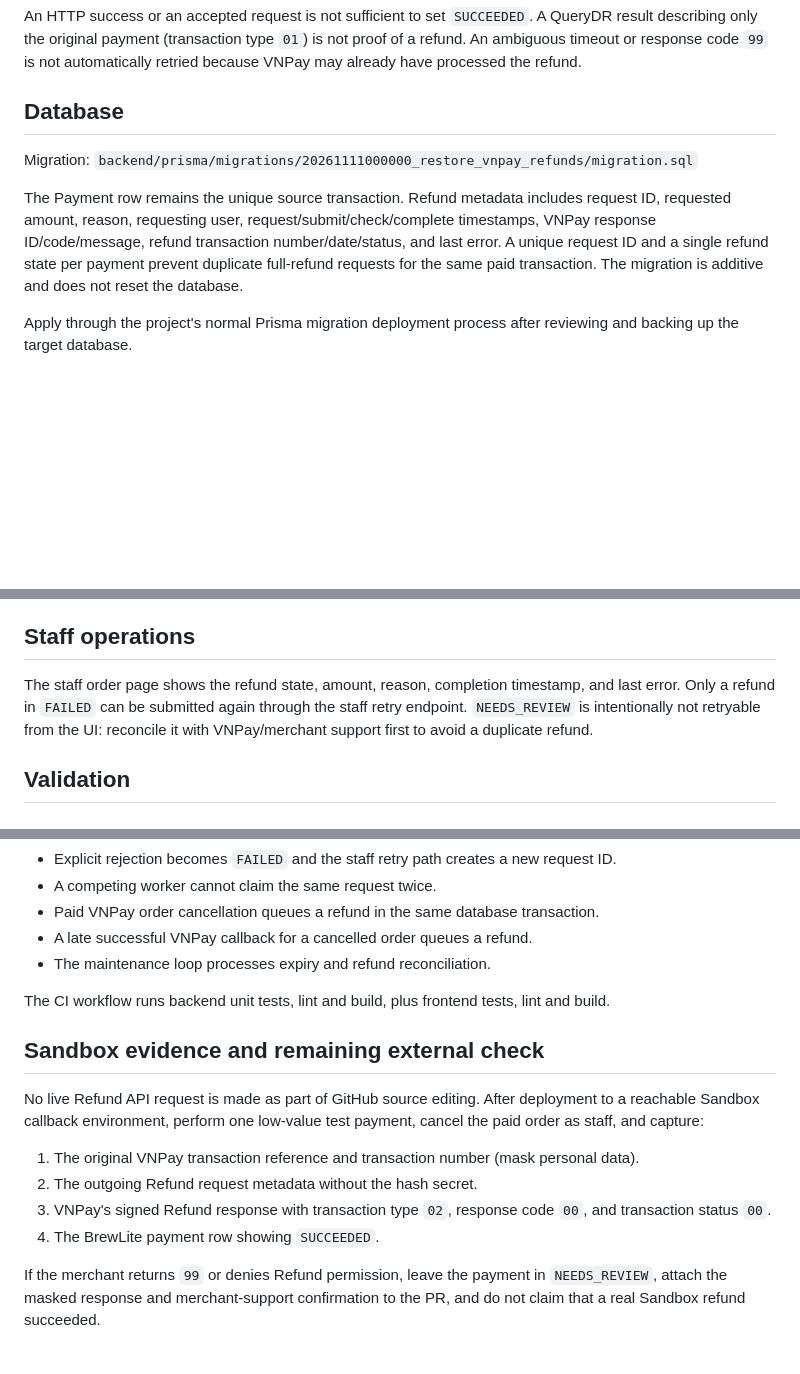
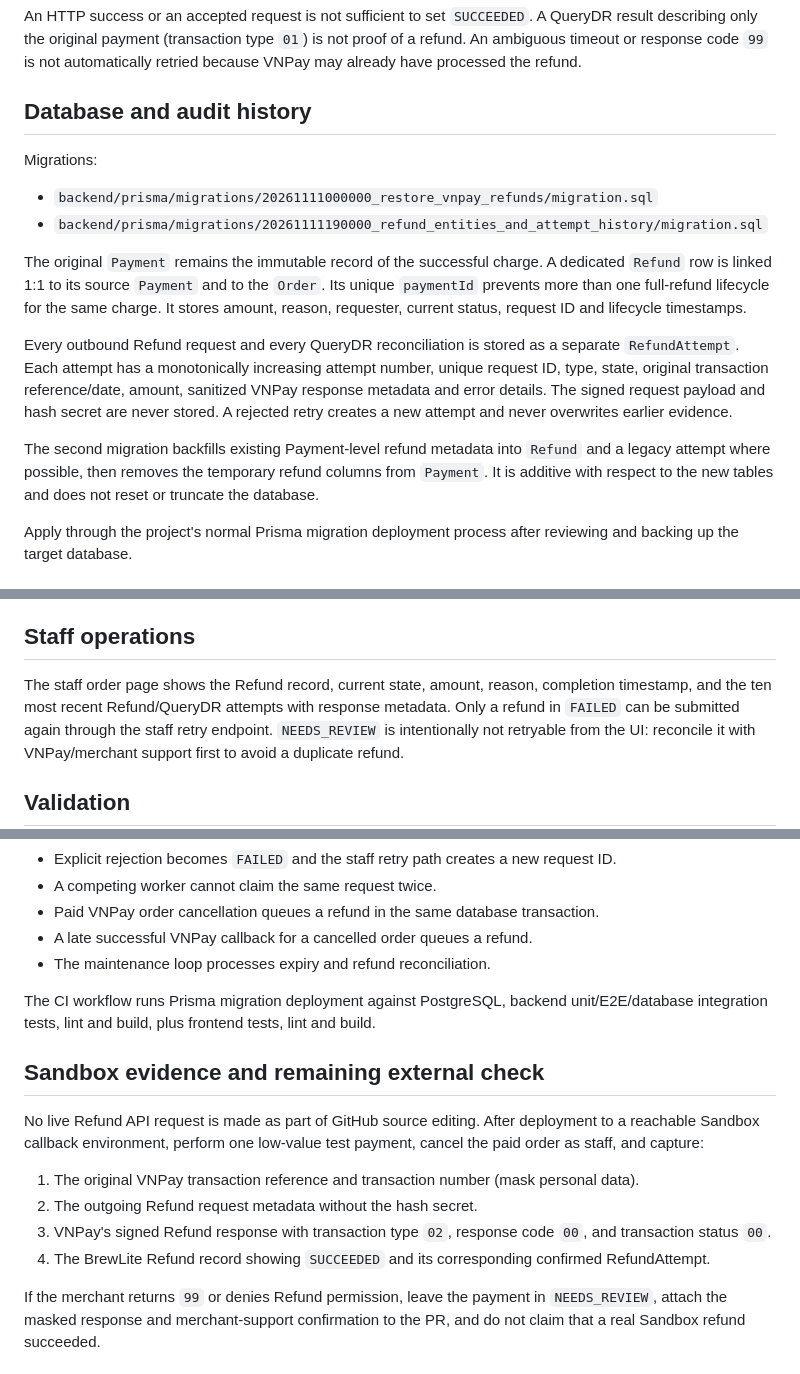
Before and after one commit to mhien06/BrewLite_A1, a Markdown page: docs/vnpay-refunds.md, 3 parts joined by grey strips. GitHub-like rendering; blank space fills up the shorter version.

Commit message:
docs(refunds): document dedicated refund and attempt audit model

```diff
--- a/docs/vnpay-refunds.md
+++ b/docs/vnpay-refunds.md
@@ -24,12 +24,17 @@ An HTTP success or an accepted request is not sufficient to set `SUCCEEDED`.
 A QueryDR result describing only the original payment (transaction type `01`) is not proof of a refund.
 An ambiguous timeout or response code `99` is not automatically retried because VNPay may already have processed the refund.
 
-## Database
+## Database and audit history
 
-Migration:
-`backend/prisma/migrations/20261111000000_restore_vnpay_refunds/migration.sql`
+Migrations:
+- `backend/prisma/migrations/20261111000000_restore_vnpay_refunds/migration.sql`
+- `backend/prisma/migrations/20261111190000_refund_entities_and_attempt_history/migration.sql`
 
-The Payment row remains the unique source transaction. Refund metadata includes request ID, requested amount, reason, requesting user, request/submit/check/complete timestamps, VNPay response ID/code/message, refund transaction number/date/status, and last error. A unique request ID and a single refund state per payment prevent duplicate full-refund requests for the same paid transaction. The migration is additive and does not reset the database.
+The original `Payment` remains the immutable record of the successful charge. A dedicated `Refund` row is linked 1:1 to its source `Payment` and to the `Order`. Its unique `paymentId` prevents more than one full-refund lifecycle for the same charge. It stores amount, reason, requester, current status, request ID and lifecycle timestamps.
+
+Every outbound Refund request and every QueryDR reconciliation is stored as a separate `RefundAttempt`. Each attempt has a monotonically increasing attempt number, unique request ID, type, state, original transaction reference/date, amount, sanitized VNPay response metadata and error details. The signed request payload and hash secret are never stored. A rejected retry creates a new attempt and never overwrites earlier evidence.
+
+The second migration backfills existing Payment-level refund metadata into `Refund` and a legacy attempt where possible, then removes the temporary refund columns from `Payment`. It is additive with respect to the new tables and does not reset or truncate the database.
 
 Apply through the project's normal Prisma migration deployment process after reviewing and backing up the target database.
 
@@ -47,7 +52,7 @@ The Sandbox merchant must be explicitly enabled for the Refund API. A payment in
 
 ## Staff operations
 
-The staff order page shows the refund state, amount, reason, completion timestamp, and last error.
+The staff order page shows the Refund record, current state, amount, reason, completion timestamp, and the ten most recent Refund/QueryDR attempts with response metadata.
 Only a refund in `FAILED` can be submitted again through the staff retry endpoint. `NEEDS_REVIEW` is intentionally not retryable from the UI: reconcile it with VNPay/merchant support first to avoid a duplicate refund.
 
 ## Validation
@@ -62,7 +67,7 @@ Automated tests cover:
 - A late successful VNPay callback for a cancelled order queues a refund.
 - The maintenance loop processes expiry and refund reconciliation.
 
-The CI workflow runs backend unit tests, lint and build, plus frontend tests, lint and build.
+The CI workflow runs Prisma migration deployment against PostgreSQL, backend unit/E2E/database integration tests, lint and build, plus frontend tests, lint and build.
 
 ## Sandbox evidence and remaining external check
 
@@ -70,7 +75,7 @@ No live Refund API request is made as part of GitHub source editing. After deplo
 1. The original VNPay transaction reference and transaction number (mask personal data).
 2. The outgoing Refund request metadata without the hash secret.
 3. VNPay's signed Refund response with transaction type `02`, response code `00`, and transaction status `00`.
-4. The BrewLite payment row showing `SUCCEEDED`.
+4. The BrewLite Refund record showing `SUCCEEDED` and its corresponding confirmed RefundAttempt.
 
 If the merchant returns `99` or denies Refund permission, leave the payment in `NEEDS_REVIEW`, attach the masked response and merchant-support confirmation to the PR, and do not claim that a real Sandbox refund succeeded.
 
```
